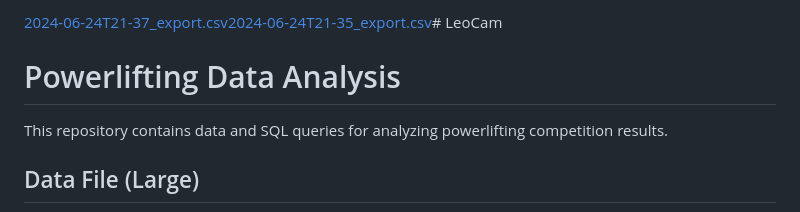
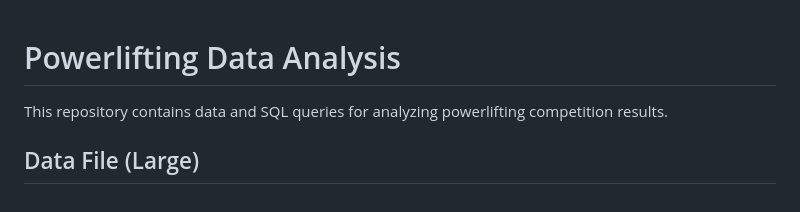
Before and after one commit to cam-leo/index.html, a Markdown page: README.md, the part around the change. Drawn GitHub-style.

Commit message:
Update README.md
Removed top line

```diff
--- a/README.md
+++ b/README.md
@@ -1,4 +1,4 @@
-[2024-06-24T21-37_export.csv](https://github.com/user-attachments/files/15961614/2024-06-24T21-37_export.csv)[2024-06-24T21-35_export.csv](https://github.com/user-attachments/files/15961603/2024-06-24T21-35_export.csv)# LeoCam
+
 # Powerlifting Data Analysis
 
 This repository contains data and SQL queries for analyzing powerlifting competition results.
```
